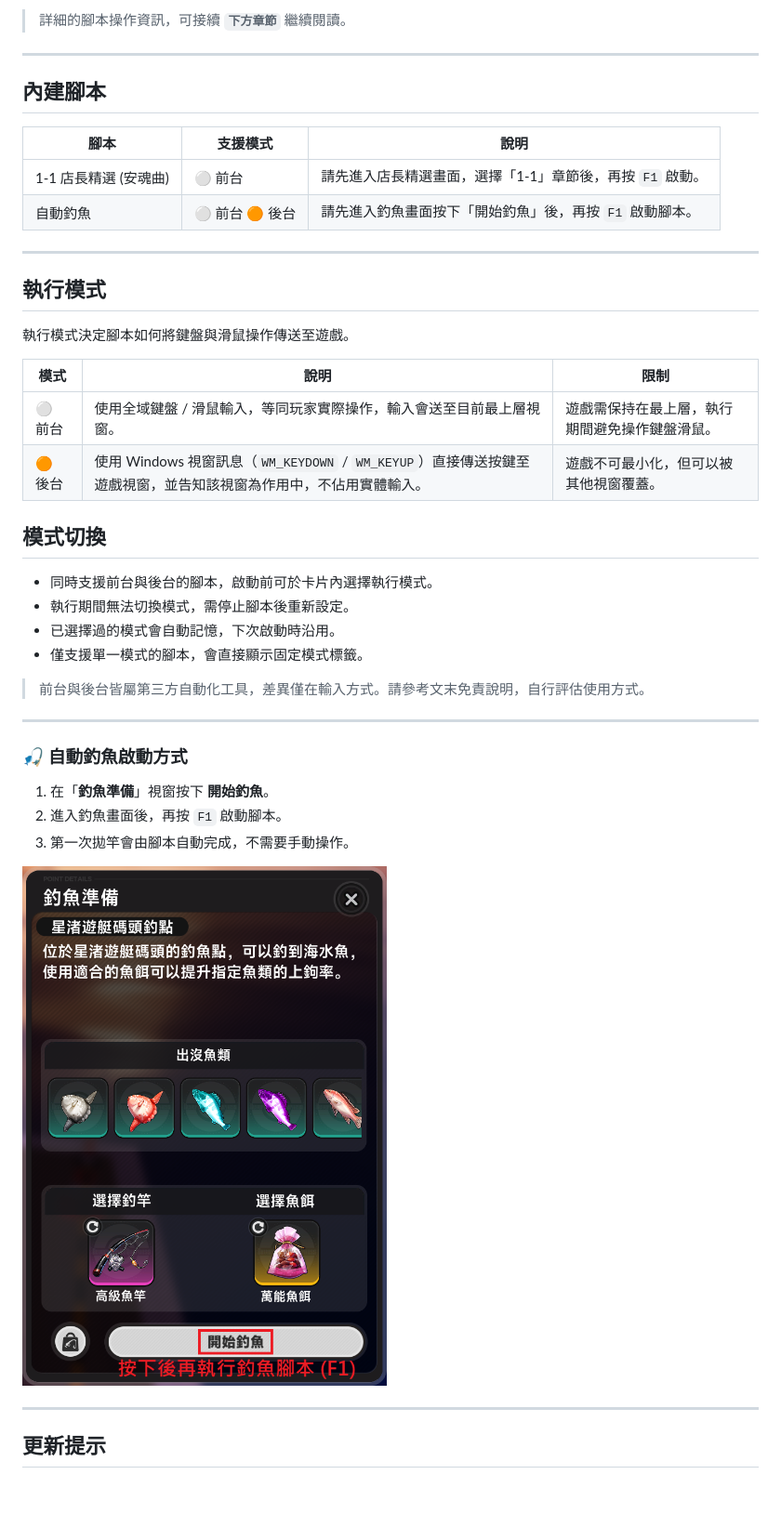
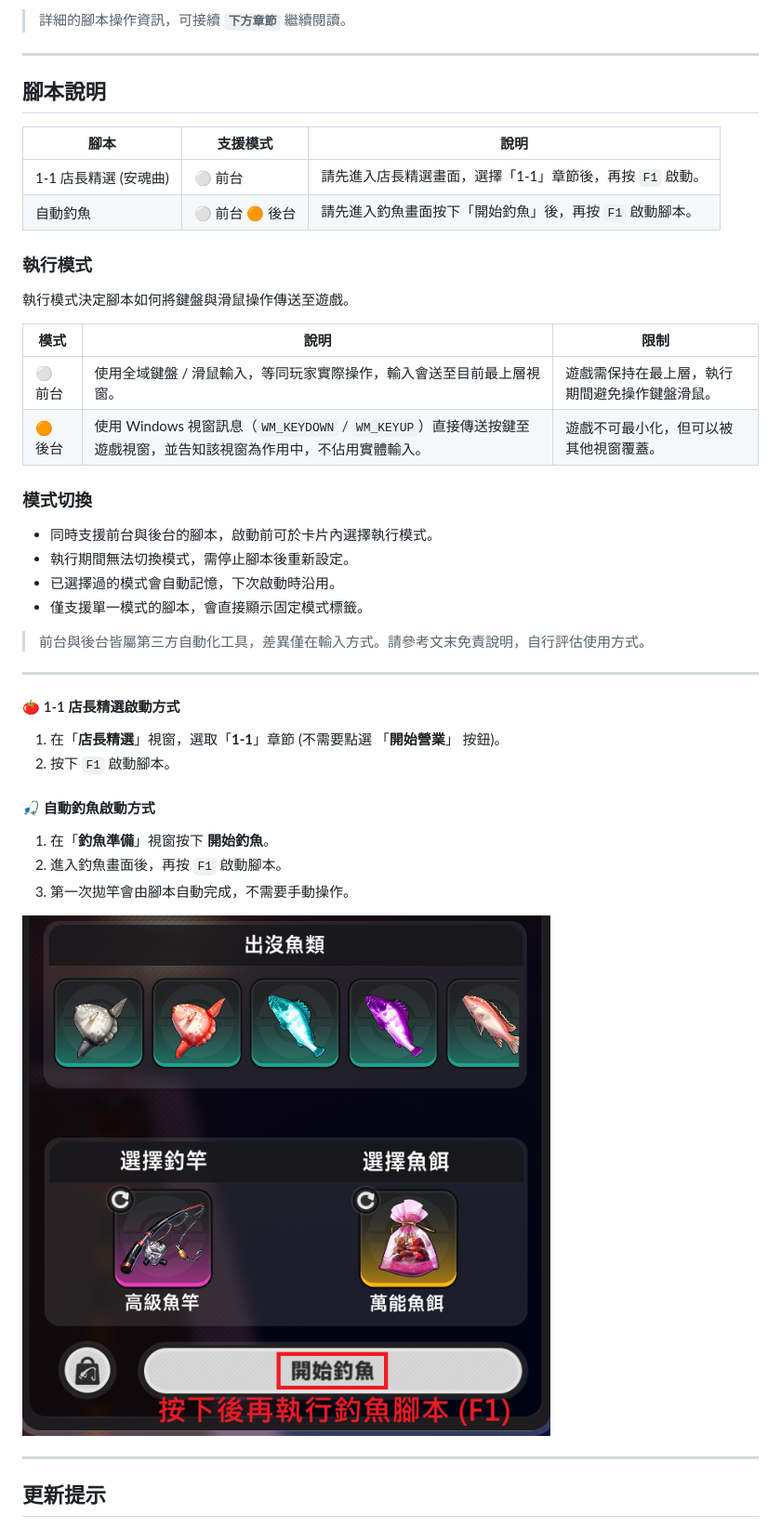
Before and after one commit to asd880921/nte-platform, a Markdown page: README.md, the part around the change printed below. Shown: that part at 93% size. Drawn GitHub-style; pictures changed too: assets/preview-fishing-1.png; blank space fills up the shorter version.

Commit message:
feat: update README

```diff
--- a/README.md
+++ b/README.md
@@ -30,7 +30,7 @@
 
 ---
 
-## 內建腳本
+## 腳本說明
 
 <table>
 <thead>
@@ -54,9 +54,7 @@
 </tbody>
 </table>
 
----
-
-## 執行模式
+### 執行模式
 
 執行模式決定腳本如何將鍵盤與滑鼠操作傳送至遊戲。
 
@@ -82,7 +80,7 @@
 </tbody>
 </table>
 
-## 模式切換
+### 模式切換
 
 - 同時支援前台與後台的腳本，啟動前可於卡片內選擇執行模式。
 - 執行期間無法切換模式，需停止腳本後重新設定。
@@ -93,7 +91,11 @@
 
 ---
 
-### 🎣 自動釣魚啟動方式
+#### 🍅 1-1 店長精選啟動方式
+1. 在「**店長精選**」視窗，選取「**1-1**」章節 (不需要點選 「**開始營業**」 按鈕)。
+2. 按下 `F1` 啟動腳本。
+
+#### 🎣 自動釣魚啟動方式
 
 1. 在「**釣魚準備**」視窗按下 **開始釣魚**。
 2. 進入釣魚畫面後，再按 `F1` 啟動腳本。
```
Also changed, not shown: other parts of README.md (+1 -1 lines), assets/preview-1.png.
